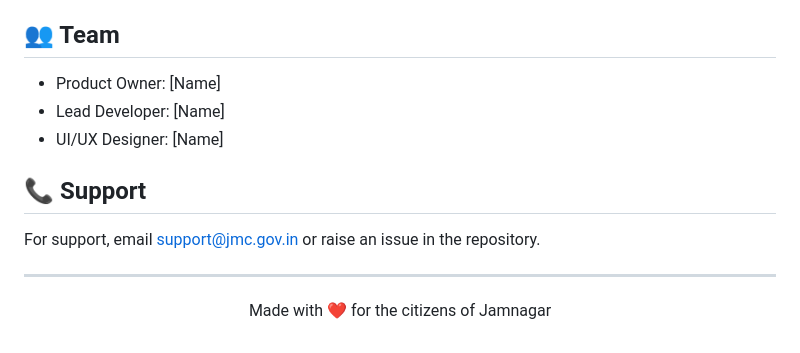
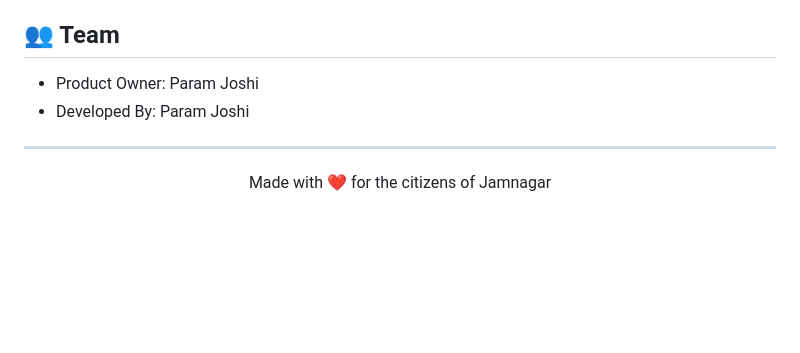
Before and after one commit to PamJoshi/JMC-App, a Markdown page: README.md, the part around the change. GitHub-like rendering; blank space fills up the shorter version.

```diff
--- a/README.md
+++ b/README.md
@@ -123,13 +123,9 @@ This project is licensed under the MIT License - see the [LICENSE](LICENSE) file
 
 ## 👥 Team
 
-- Product Owner: [Name]
-- Lead Developer: [Name]
-- UI/UX Designer: [Name]
+- Product Owner: Param Joshi
+- Developed By: Param Joshi
 
-## 📞 Support
-
-For support, email support@jmc.gov.in or raise an issue in the repository.
 
 ---
 
```
